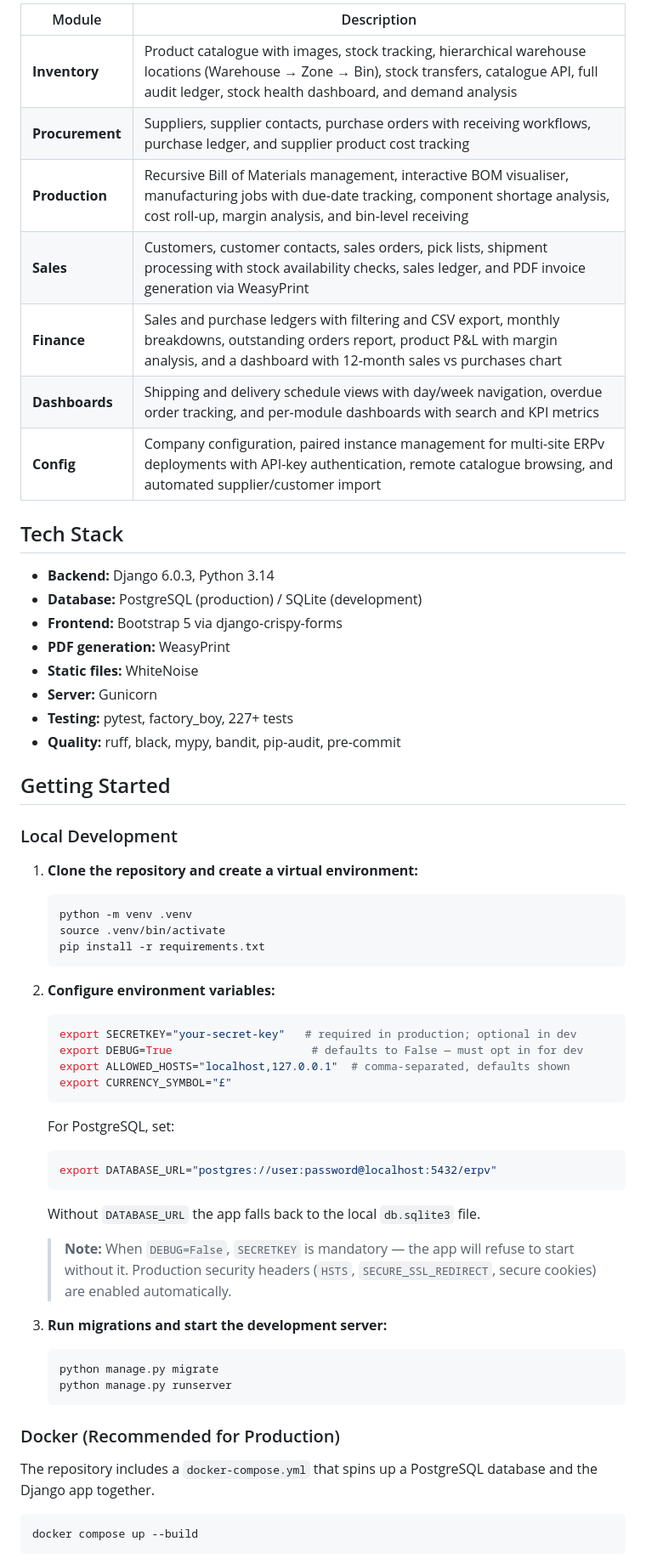
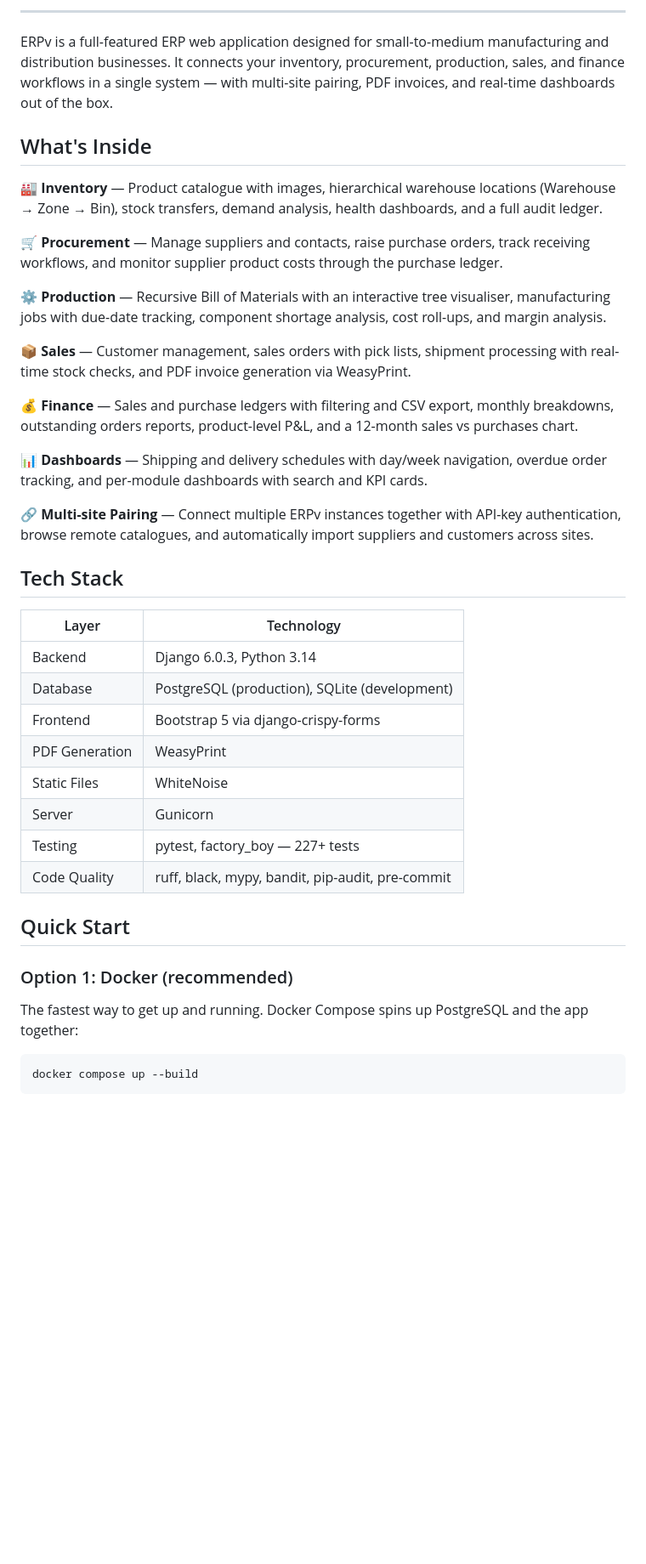
Before and after one commit to Um9i/ERPv, a Markdown page: README.md, the part around one of its changes. Shown at 85% size. Drawn GitHub-style; blank space fills up the shorter version.

Commit message:
docs: update README to enhance project description and feature overview

````diff
--- a/README.md
+++ b/README.md
@@ -6,68 +12,44 @@ A Django-based ERP (Enterprise Resource Planning) web application covering inven
 
-| Module | Description |
-|---|---|
-| **Inventory** | Product catalogue with images, stock tracking, hierarchical warehouse locations (Warehouse → Zone → Bin), stock transfers, catalogue API, full audit ledger, stock health dashboard, and demand analysis |
-| **Procurement** | Suppliers, supplier contacts, purchase orders with receiving workflows, purchase ledger, and supplier product cost tracking |
-| **Production** | Recursive Bill of Materials management, interactive BOM visualiser, manufacturing jobs with due-date tracking, component shortage analysis, cost roll-up, margin analysis, and bin-level receiving |
-| **Sales** | Customers, customer contacts, sales orders, pick lists, shipment processing with stock availability checks, sales ledger, and PDF invoice generation via WeasyPrint |
-| **Finance** | Sales and purchase ledgers with filtering and CSV export, monthly breakdowns, outstanding orders report, product P&L with margin analysis, and a dashboard with 12-month sales vs purchases chart |
-| **Dashboards** | Shipping and delivery schedule views with day/week navigation, overdue order tracking, and per-module dashboards with search and KPI metrics |
-| **Config** | Company configuration, paired instance management for multi-site ERPv deployments with API-key authentication, remote catalogue browsing, and automated supplier/customer import |
+</div>
+
+---
+
+ERPv is a full-featured ERP web application designed for small-to-medium manufacturing and distribution businesses. It connects your inventory, procurement, production, sales, and finance workflows in a single system — with multi-site pairing, PDF invoices, and real-time dashboards out of the box.
+
+## What's Inside
+
+🏭 **Inventory** — Product catalogue with images, hierarchical warehouse locations (Warehouse → Zone → Bin), stock transfers, demand analysis, health dashboards, and a full audit ledger.
+
+🛒 **Procurement** — Manage suppliers and contacts, raise purchase orders, track receiving workflows, and monitor supplier product costs through the purchase ledger.
+
+⚙️ **Production** — Recursive Bill of Materials with an interactive tree visualiser, manufacturing jobs with due-date tracking, component shortage analysis, cost roll-ups, and margin analysis.
+
+📦 **Sales** — Customer management, sales orders with pick lists, shipment processing with real-time stock checks, and PDF invoice generation via WeasyPrint.
+
+💰 **Finance** — Sales and purchase ledgers with filtering and CSV export, monthly breakdowns, outstanding orders reports, product-level P&L, and a 12-month sales vs purchases chart.
+
+📊 **Dashboards** — Shipping and delivery schedules with day/week navigation, overdue order tracking, and per-module dashboards with search and KPI cards.
+
+🔗 **Multi-site Pairing** — Connect multiple ERPv instances together with API-key authentication, browse remote catalogues, and automatically import suppliers and customers across sites.
 
 ## Tech Stack
 
-- **Backend:** Django 6.0.3, Python 3.14
-- **Database:** PostgreSQL (production) / SQLite (development)
-- **Frontend:** Bootstrap 5 via django-crispy-forms
-- **PDF generation:** WeasyPrint
-- **Static files:** WhiteNoise
-- **Server:** Gunicorn
-- **Testing:** pytest, factory_boy, 227+ tests
-- **Quality:** ruff, black, mypy, bandit, pip-audit, pre-commit
+| Layer | Technology |
+|---|---|
+| Backend | Django 6.0.3, Python 3.14 |
+| Database | PostgreSQL (production), SQLite (development) |
+| Frontend | Bootstrap 5 via django-crispy-forms |
+| PDF Generation | WeasyPrint |
+| Static Files | WhiteNoise |
+| Server | Gunicorn |
+| Testing | pytest, factory_boy — 227+ tests |
+| Code Quality | ruff, black, mypy, bandit, pip-audit, pre-commit |
 
-## Getting Started
+## Quick Start
 
-### Local Development
+### Option 1: Docker (recommended)
 
-1. **Clone the repository and create a virtual environment:**
-
-   ```bash
-   python -m venv .venv
-   source .venv/bin/activate
-   pip install -r requirements.txt
-   ```
-
-2. **Configure environment variables:**
-
-   ```bash
-   export SECRETKEY="your-secret-key"   # required in production; optional in dev
-   export DEBUG=True                     # defaults to False — must opt in for dev
-   export ALLOWED_HOSTS="localhost,127.0.0.1"  # comma-separated, defaults shown
-   export CURRENCY_SYMBOL="£"
-   ```
-
-   For PostgreSQL, set:
-
-   ```bash
-   export DATABASE_URL="postgres://user:password@localhost:5432/erpv"
-   ```
-
-   Without `DATABASE_URL` the app falls back to the local `db.sqlite3` file.
-
-   > **Note:** When `DEBUG=False`, `SECRETKEY` is mandatory — the app will
-   > refuse to start without it. Production security headers (`HSTS`,
-   > `SECURE_SSL_REDIRECT`, secure cookies) are enabled automatically.
-
-3. **Run migrations and start the development server:**
-
-   ```bash
-   python manage.py migrate
-   python manage.py runserver
-   ```
-
-### Docker (Recommended for Production)
-
-The repository includes a `docker-compose.yml` that spins up a PostgreSQL database and the Django app together.
+The fastest way to get up and running. Docker Compose spins up PostgreSQL and the app together:
 
 ```bash
 docker compose up --build
````
Also changed, not shown: other parts of README.md (+60 -28 lines).
